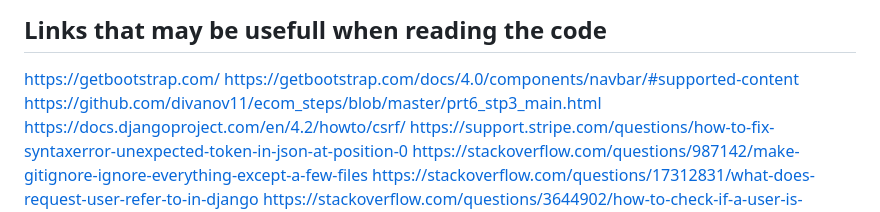
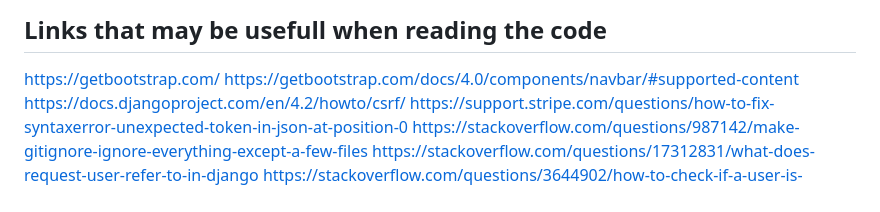
Before and after one commit to shadow2098/Shop, a Markdown page: README.md, the part around the change. GitHub-like rendering.

```diff
--- a/README.md
+++ b/README.md
@@ -115,7 +115,6 @@ Add few new html pages so that user interaction is more fluent.
 ## Links that may be usefull when reading the code
 https://getbootstrap.com/
 https://getbootstrap.com/docs/4.0/components/navbar/#supported-content
-https://github.com/divanov11/ecom_steps/blob/master/prt6_stp3_main.html
 https://docs.djangoproject.com/en/4.2/howto/csrf/
 https://support.stripe.com/questions/how-to-fix-syntaxerror-unexpected-token-in-json-at-position-0
 https://stackoverflow.com/questions/987142/make-gitignore-ignore-everything-except-a-few-files
```
